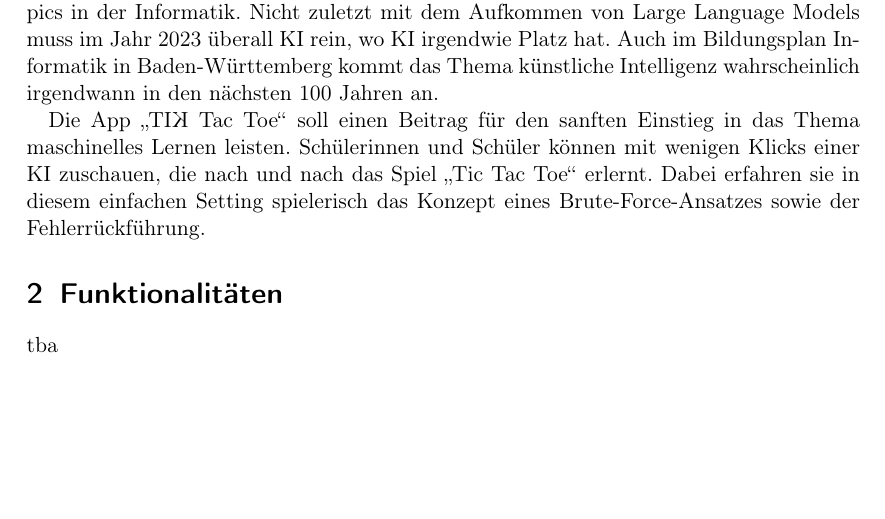
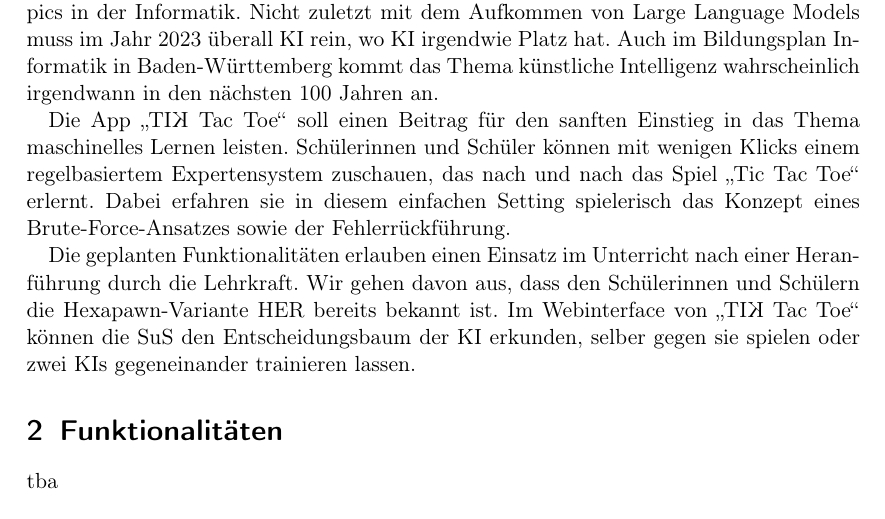
Before and after one commit to idlaviV/TIKTacToe, a LaTeX document (ProductBacklog/productBacklog.tex): part of page 2 of 3, cut so that both start at the same text, the shorter picture padded with empty space. Compiled offline with pdfLaTeX.

Commit message:
Pitch geschrieben

```diff
--- a/ProductBacklog/productBacklog.tex
+++ b/ProductBacklog/productBacklog.tex
@@ -30,8 +30,14 @@ Nicht zuletzt mit dem Aufkommen von Large Language Models muss im Jahr 2023 übe
 Auch im Bildungsplan Informatik in Baden-Württemberg kommt das Thema künstliche Intelligenz wahrscheinlich irgendwann in den nächsten 100 Jahren an.
 
 Die App "`\TicTacToe"' soll einen Beitrag für den sanften Einstieg in das Thema maschinelles Lernen leisten.
-Schülerinnen und Schüler können mit wenigen Klicks einer KI zuschauen, die nach und nach das Spiel "`Tic Tac Toe"' erlernt.
+Schülerinnen und Schüler können mit wenigen Klicks einem regelbasiertem Expertensystem zuschauen, das nach und nach das Spiel "`Tic Tac Toe"' erlernt.
 Dabei erfahren sie in diesem einfachen Setting spielerisch das Konzept eines Brute-Force-Ansatzes sowie der Fehlerrückführung.
+
+Die geplanten Funktionalitäten erlauben einen Einsatz im Unterricht nach einer Heranführung durch die Lehrkraft.
+Wir gehen davon aus, dass den Schülerinnen und Schülern die Hexapawn-Variante HER bereits bekannt ist.
+Im Webinterface von "`\TicTacToe"' können die SuS den Entscheidungsbaum der KI erkunden, selber gegen sie spielen oder zwei KIs gegeneinander trainieren lassen.
+
+
 
 %Erklären warum unsere Software cool ist (Stichwort: Einsatz)
 \section{Funktionalitäten}% Kriterien: (vollständige) Definition der Software
```
